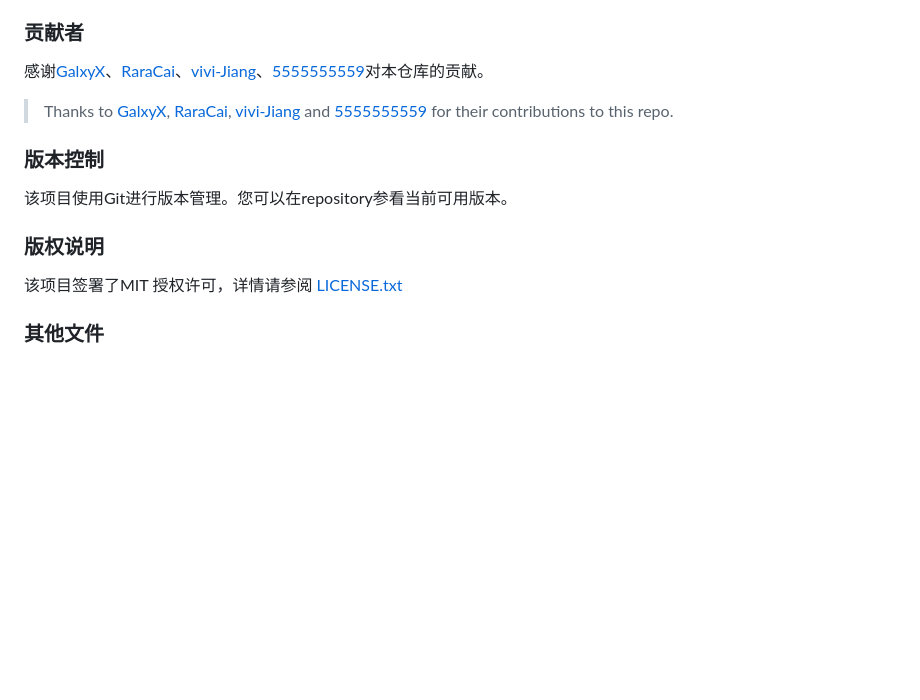
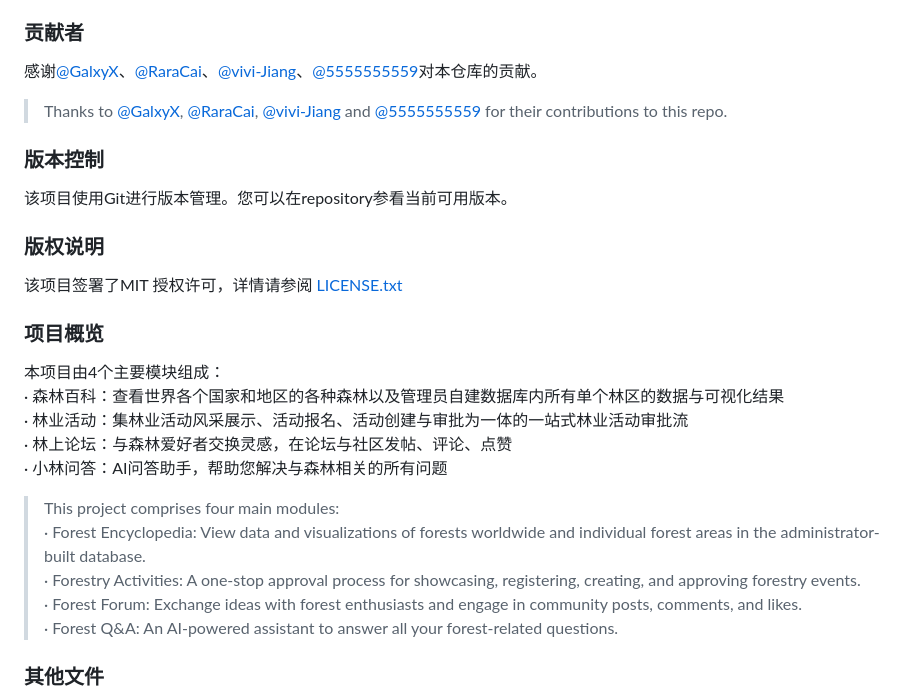
Before and after one commit to GalxyX/ForestEagleEye, a Markdown page: README.md, the part around the change. Rendered like a GitHub page; blank space fills up the shorter version.

```diff
--- a/README.md
+++ b/README.md
@@ -136,8 +136,8 @@ Through the `<script>` section, requests are sent to the back-end API, which is
 
 ### 贡献者
 
-感谢[GalxyX](https://github.com/GalxyX)、[RaraCai](https://github.com/RaraCai)、[vivi-Jiang](https://github.com/vivi-Jiang)、[5555555559](https://github.com/5555555559)对本仓库的贡献。
-> Thanks to [GalxyX](https://github.com/GalxyX), [RaraCai](https://github.com/RaraCai), [vivi-Jiang](https://github.com/vivi-Jiang) and [5555555559](https://github.com/5555555559) for their contributions to this repo.
+感谢[@GalxyX](https://github.com/GalxyX)、[@RaraCai](https://github.com/RaraCai)、[@vivi-Jiang](https://github.com/vivi-Jiang)、[@5555555559](https://github.com/5555555559)对本仓库的贡献。
+> Thanks to [@GalxyX](https://github.com/GalxyX), [@RaraCai](https://github.com/RaraCai), [@vivi-Jiang](https://github.com/vivi-Jiang) and [@5555555559](https://github.com/5555555559) for their contributions to this repo.
 
 
 ### 版本控制
@@ -149,6 +149,18 @@ Through the `<script>` section, requests are sent to the back-end API, which is
 
 该项目签署了MIT 授权许可，详情请参阅 [LICENSE.txt](https://github.com/shaojintian/Best_README_template/blob/master/LICENSE.txt)
 
+### 项目概览
+本项目由4个主要模块组成：
+· 森林百科：查看世界各个国家和地区的各种森林以及管理员自建数据库内所有单个林区的数据与可视化结果
+· 林业活动：集林业活动风采展示、活动报名、活动创建与审批为一体的一站式林业活动审批流
+· 林上论坛：与森林爱好者交换灵感，在论坛与社区发帖、评论、点赞
+· 小林问答：AI问答助手，帮助您解决与森林相关的所有问题
+> This project comprises four main modules:
+· Forest Encyclopedia: View data and visualizations of forests worldwide and individual forest areas in the administrator-built database.
+· Forestry Activities: A one-stop approval process for showcasing, registering, creating, and approving forestry events.
+· Forest Forum: Exchange ideas with forest enthusiasts and engage in community posts, comments, and likes.
+· Forest Q&A: An AI-powered assistant to answer all your forest-related questions.
+
 ### 其他文件
 ·[ER 图](https://kdocs.cn/l/cjCQcCVYziCP)<br>
 ·[关系模式图](https://kdocs.cn/l/cbSas2KOnVUp)<br>
```
